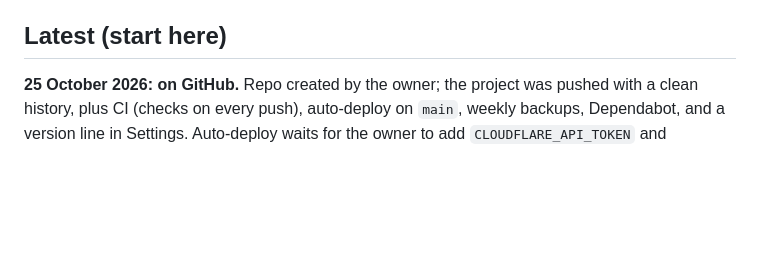
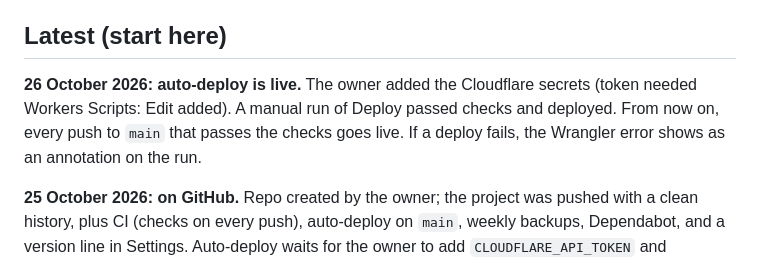
Before and after one commit to yash161101/training-arc, a Markdown page: AGENTS.md, the part around the change. GitHub-like rendering; blank space fills up the shorter version.

Commit message:
AGENTS: auto-deploy from GitHub is live
Co-Authored-By: Claude Opus 5.5 <noreply@anthropic.com>
Claude-Session: https://claude.ai/code/session_01M1CVtHi9jqukBDFv7CspiH

```diff
--- a/AGENTS.md
+++ b/AGENTS.md
@@ -104,6 +104,11 @@ Edit `AGENTS.md`; never replace the link with a copy.
 
 ## Latest (start here)
 
+**26 October 2026: auto-deploy is live.** The owner added the Cloudflare secrets (token needed
+Workers Scripts: Edit added). A manual run of Deploy passed checks and deployed. From now on,
+every push to `main` that passes the checks goes live. If a deploy fails, the Wrangler error
+shows as an annotation on the run.
+
 **25 October 2026: on GitHub.** Repo created by the owner; the project was pushed with a clean
 history, plus CI (checks on every push), auto-deploy on `main`, weekly backups, Dependabot, and a
 version line in Settings. Auto-deploy waits for the owner to add `CLOUDFLARE_API_TOKEN` and
```
